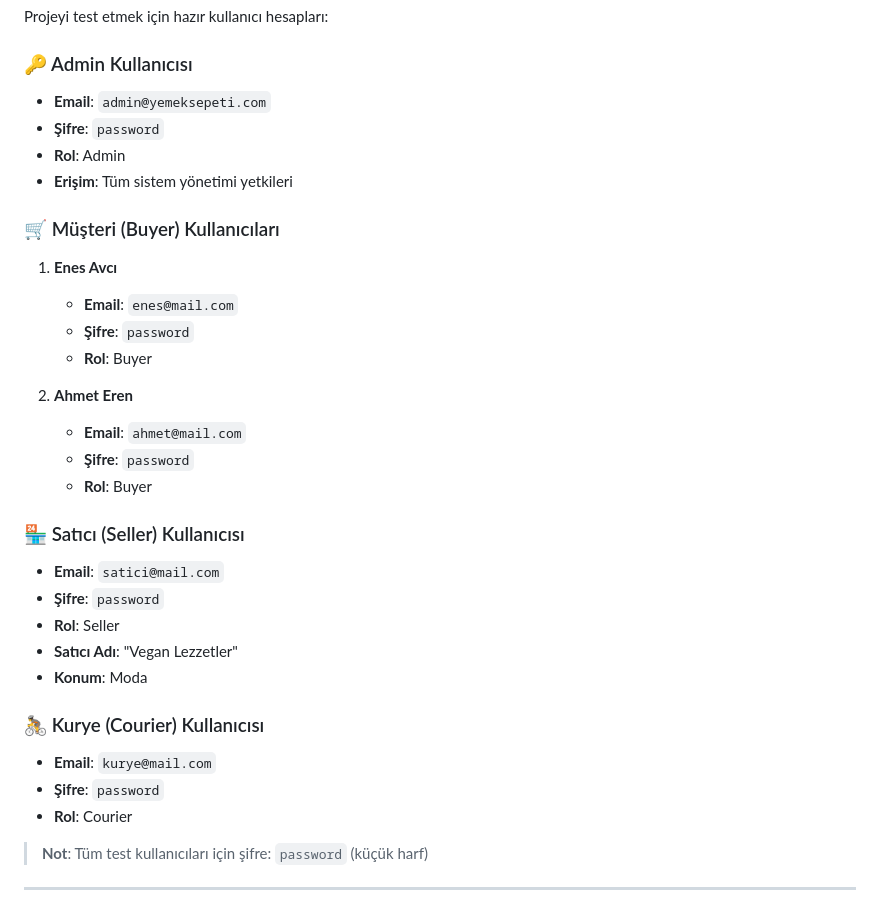
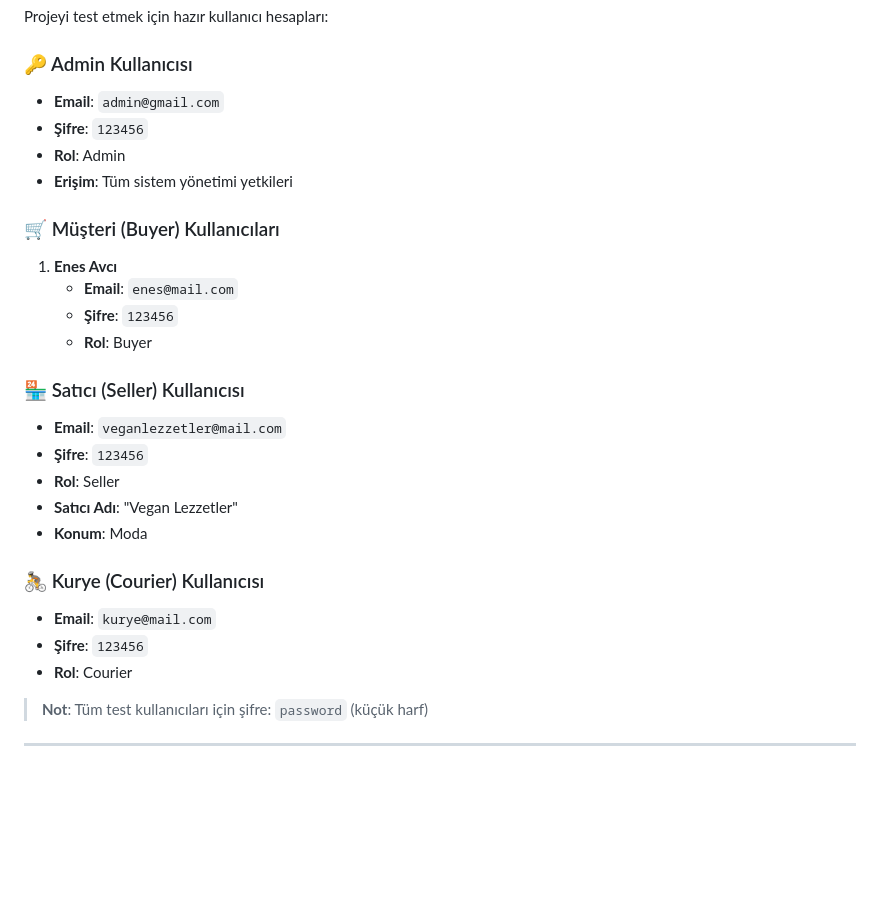
Before and after one commit to 07enesavci/YemekSepeti, a Markdown page: README.md, the part around the change. Rendered like a GitHub page; blank space fills up the shorter version.

```diff
--- a/README.md
+++ b/README.md
@@ -42,8 +42,8 @@ Projeyi test etmek için hazır kullanıcı hesapları:
 
 ### 🔑 Admin Kullanıcısı
 
-- **Email**: `admin@yemeksepeti.com`
-- **Şifre**: `password`
+- **Email**: `admin@gmail.com`
+- **Şifre**: `123456`
 - **Rol**: Admin
 - **Erişim**: Tüm sistem yönetimi yetkileri
 
@@ -51,18 +51,13 @@ Projeyi test etmek için hazır kullanıcı hesapları:
 
 1. **Enes Avcı**
    - **Email**: `enes@mail.com`
-   - **Şifre**: `password`
-   - **Rol**: Buyer
-
-2. **Ahmet Eren**
-   - **Email**: `ahmet@mail.com`
-   - **Şifre**: `password`
+   - **Şifre**: `123456`
    - **Rol**: Buyer
 
 ### 🏪 Satıcı (Seller) Kullanıcısı
 
-- **Email**: `satici@mail.com`
-- **Şifre**: `password`
+- **Email**: `veganlezzetler@mail.com`
+- **Şifre**: `123456`
 - **Rol**: Seller
 - **Satıcı Adı**: "Vegan Lezzetler"
 - **Konum**: Moda
@@ -70,7 +65,7 @@ Projeyi test etmek için hazır kullanıcı hesapları:
 ### 🚴 Kurye (Courier) Kullanıcısı
 
 - **Email**: `kurye@mail.com`
-- **Şifre**: `password`
+- **Şifre**: `123456`
 - **Rol**: Courier
 
 > **Not**: Tüm test kullanıcıları için şifre: `password` (küçük harf)
```
